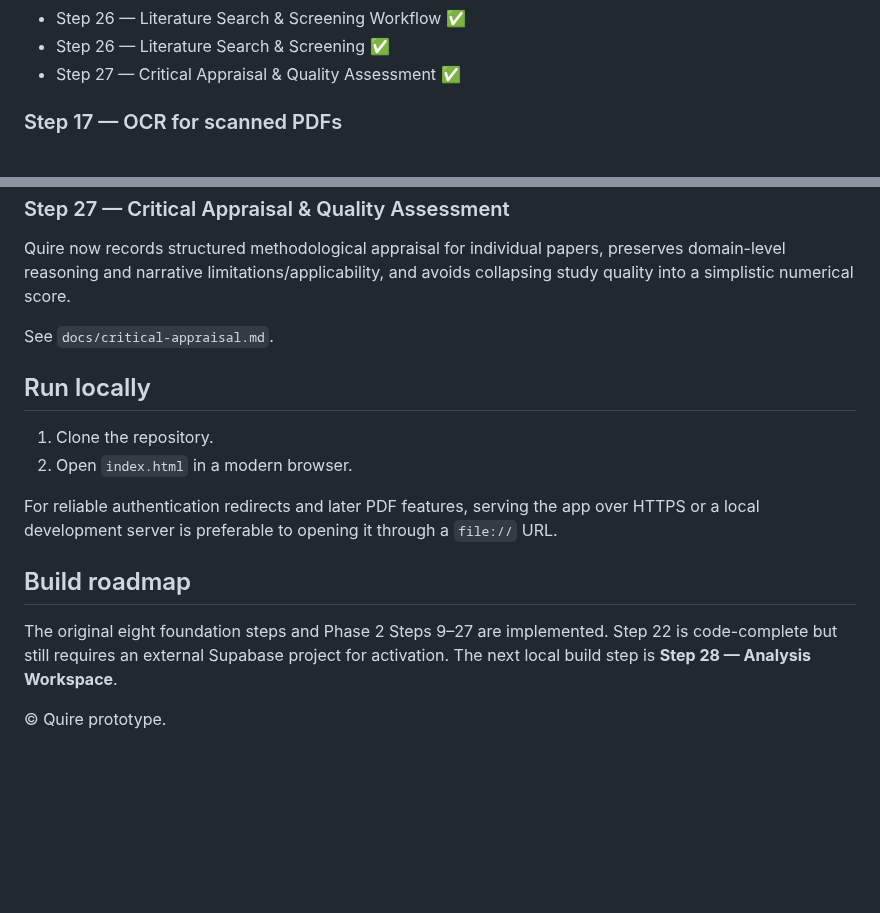
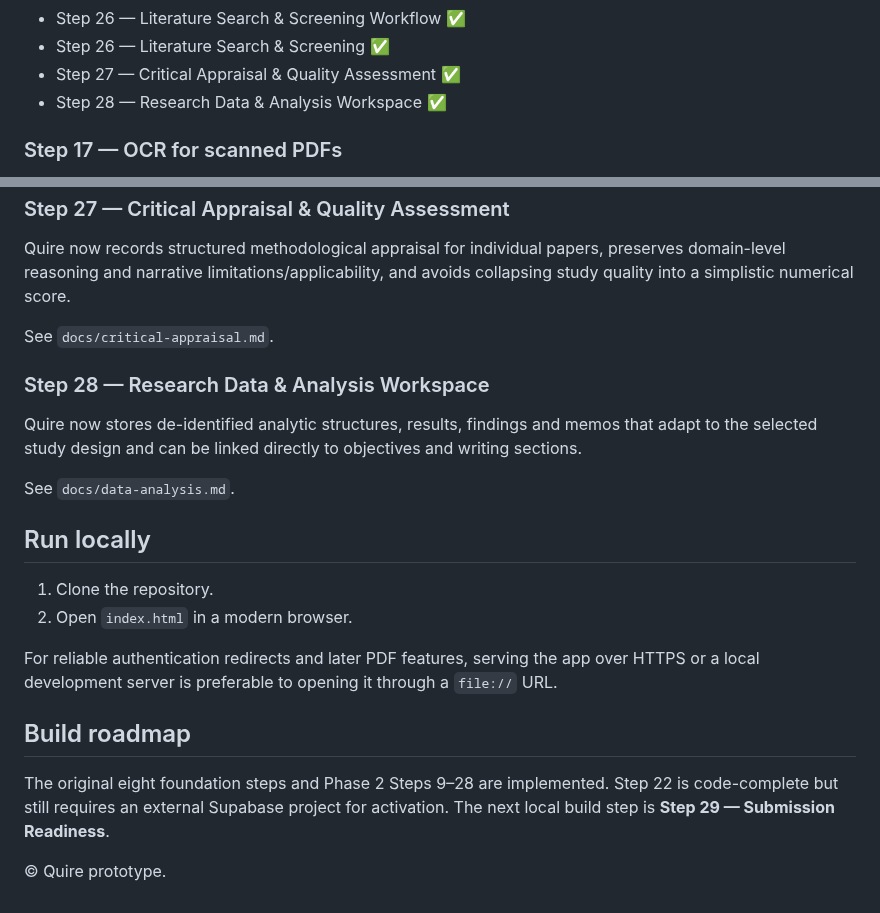
Before and after one commit to jasonfenech118-ctrl/quire, a Markdown page: README.md, 2 parts joined by grey strips. GitHub-like rendering; blank space fills up the shorter version.

Commit message:
Mark Analysis Workspace Step 28 complete

```diff
--- a/README.md
+++ b/README.md
@@ -137,6 +137,7 @@ See `docs/reference-manager.md`.
 - Step 26 — Literature Search & Screening Workflow ✅
 - Step 26 — Literature Search & Screening ✅
 - Step 27 — Critical Appraisal & Quality Assessment ✅
+- Step 28 — Research Data & Analysis Workspace ✅
 
 ### Step 17 — OCR for scanned PDFs
 
@@ -218,6 +219,12 @@ Quire now records structured methodological appraisal for individual papers, pre
 
 See `docs/critical-appraisal.md`.
 
+### Step 28 — Research Data & Analysis Workspace
+
+Quire now stores de-identified analytic structures, results, findings and memos that adapt to the selected study design and can be linked directly to objectives and writing sections.
+
+See `docs/data-analysis.md`.
+
 ## Run locally
 
 1. Clone the repository.
@@ -227,6 +234,6 @@ For reliable authentication redirects and later PDF features, serving the app ov
 
 ## Build roadmap
 
-The original eight foundation steps and Phase 2 Steps 9–27 are implemented. Step 22 is code-complete but still requires an external Supabase project for activation. The next local build step is **Step 28 — Analysis Workspace**.
+The original eight foundation steps and Phase 2 Steps 9–28 are implemented. Step 22 is code-complete but still requires an external Supabase project for activation. The next local build step is **Step 29 — Submission Readiness**.
 
 © Quire prototype.
```
